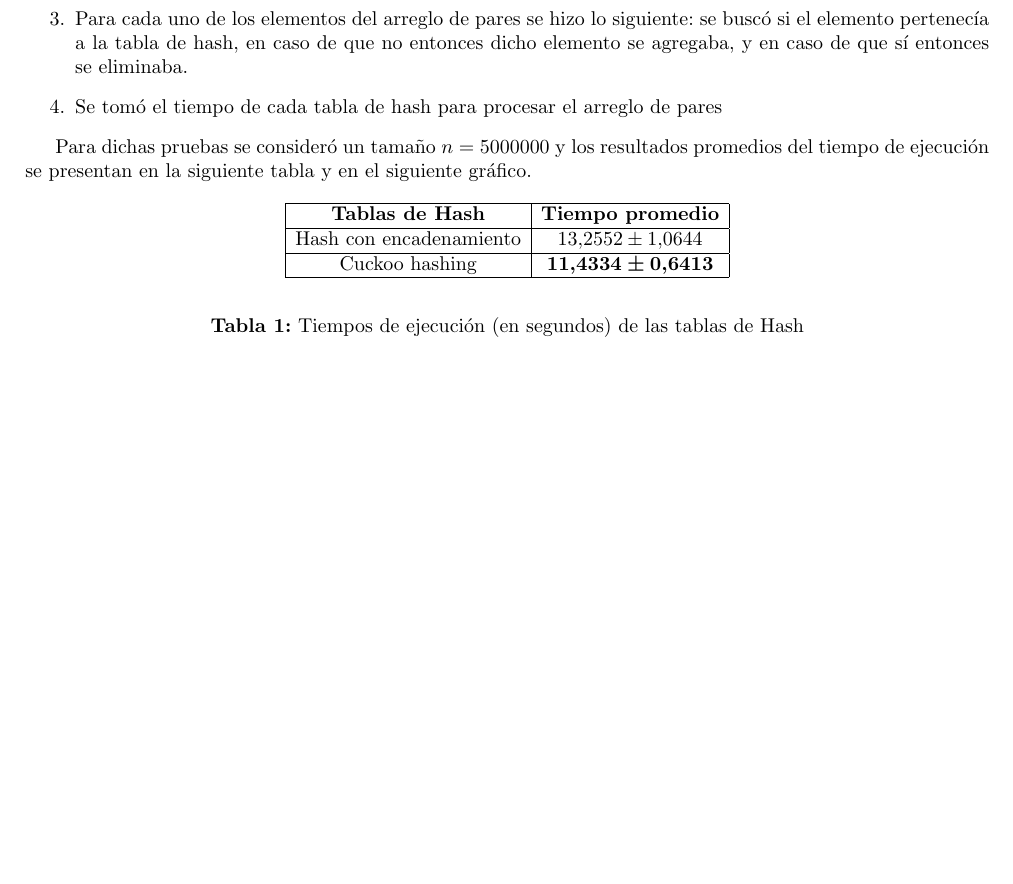
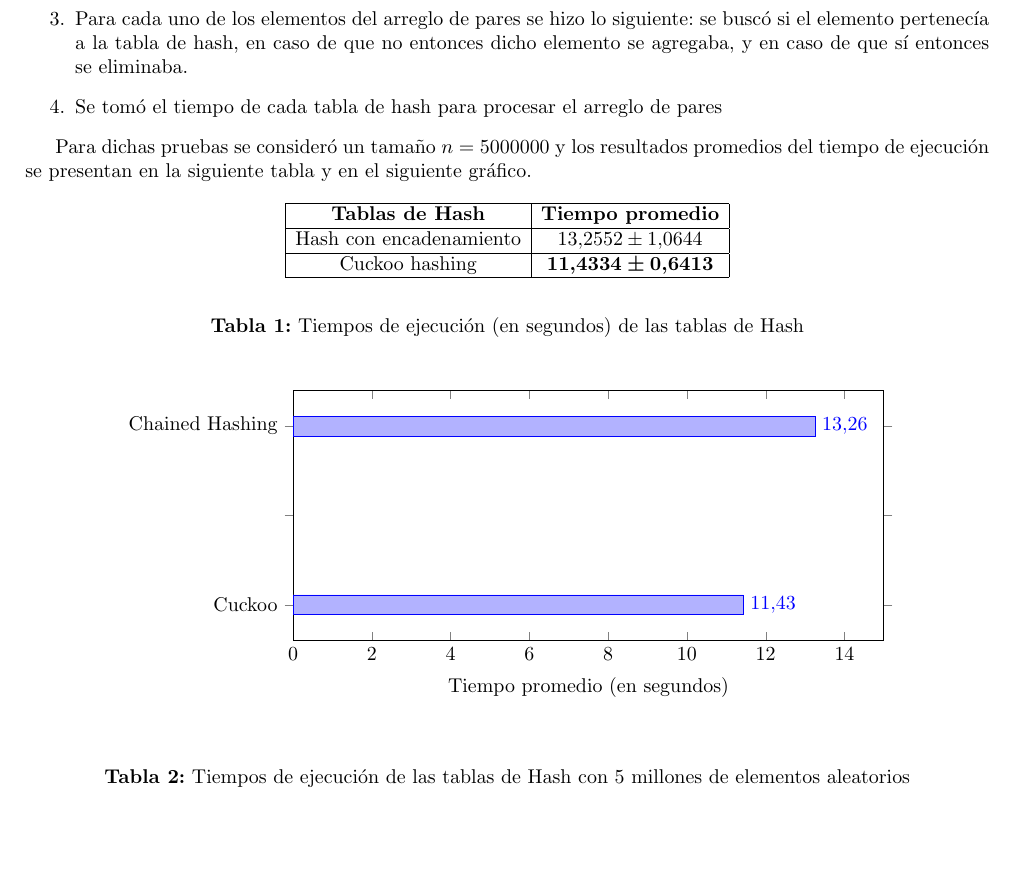
Before and after one commit to dev-jlpt18/LAB-Algoritmos-2-CI-2692, a LaTeX document (lab 8/LabSem8_1610209_1910211_Reporte.tex): part of page 2 of 3, cut so that both start at the same text, the shorter picture padded with empty space. Compiled offline with pdfLaTeX.

Commit message:
tar y pdf

```diff
--- a/lab 8/LabSem8_1610209_1910211_Reporte.tex
+++ b/lab 8/LabSem8_1610209_1910211_Reporte.tex
@@ -9,8 +9,8 @@
 \usepackage{graphicx} %Paquete para insertar imágenes
 \usepackage{setspace} %Paquete para trabajar con las medidas en el documento
 \usepackage[a4paper]{geometry} %Paquete para trabajar con el tamaño del papel y los márgenes
-%\usepackage{tikz,xcolor,pgfplots,}%Paquete para hacer el gráfico
-%\usepackage[dvipsnames]{xcolor}%paquete de colores
+\usepackage{tikz,xcolor,pgfplots,}%Paquete para hacer el gráfico
+\usepackage[dvipsnames]{xcolor}%paquete de colores
 
 %Papel y márgenes
 
@@ -82,7 +82,24 @@
 	\begin{center}
 		\textbf{Tabla 1:} Tiempos de ejecuci\'on (en segundos) de las tablas de Hash
 	\end{center}\:
-
+        \begin{center}
+	\begin{tikzpicture}
+          \begin{axis}[
+                xbar, xmin=0,xmax=15,
+                width=12cm, height=6cm, enlarge y limits=0.2,
+                xlabel={Tiempo promedio (en segundos)},
+                symbolic y coords={Cuckoo, ,Chained Hashing},
+                nodes near coords, nodes near coords align={horizontal},
+                ]
+                \addplot coordinates {(11.4334,Cuckoo)
+                (13.2552,Chained Hashing)
+                };
+            \end{axis}
+        \end{tikzpicture}
+        \end{center}\:
+        \begin{center}
+		\textbf{Tabla 2:} Tiempos de ejecuci\'on de las tablas de Hash con 5 millones de elementos aleatorios
+	\end{center}\:
 	De los resultados anteriores se obtiene que la tabla de cuckoo hashing result\'o ser m\'as eficiente que la tabla de hash por encadenamiento.\\
 
 	En este caso, el cuckoo hashing produj\'o un mejor tiempo gracias a que en su diseño e implementaci\'on, la b\'usqueda de un elemento es m\'as r\'apida que en el caso de una tabla de hash por encadenamiento, puesto que en el cuckoo hashing s\'olo es necesario verificar a lo mucho dos entradas de dos arreglos distintos, mientras que en el hash por encadenamiento es necesario buscar dentro de una lista doblemente enlazada en una posici\'on determinada por la funci\'on de hash.\\
```
Also changed, not shown: lab 8/LabSem8_1610209_1910211_Reporte.pdf, lab 8/declaracion_de_autenticacion_para_entregas_1610209_y_1910211_.pdf (added), 2 other files.
